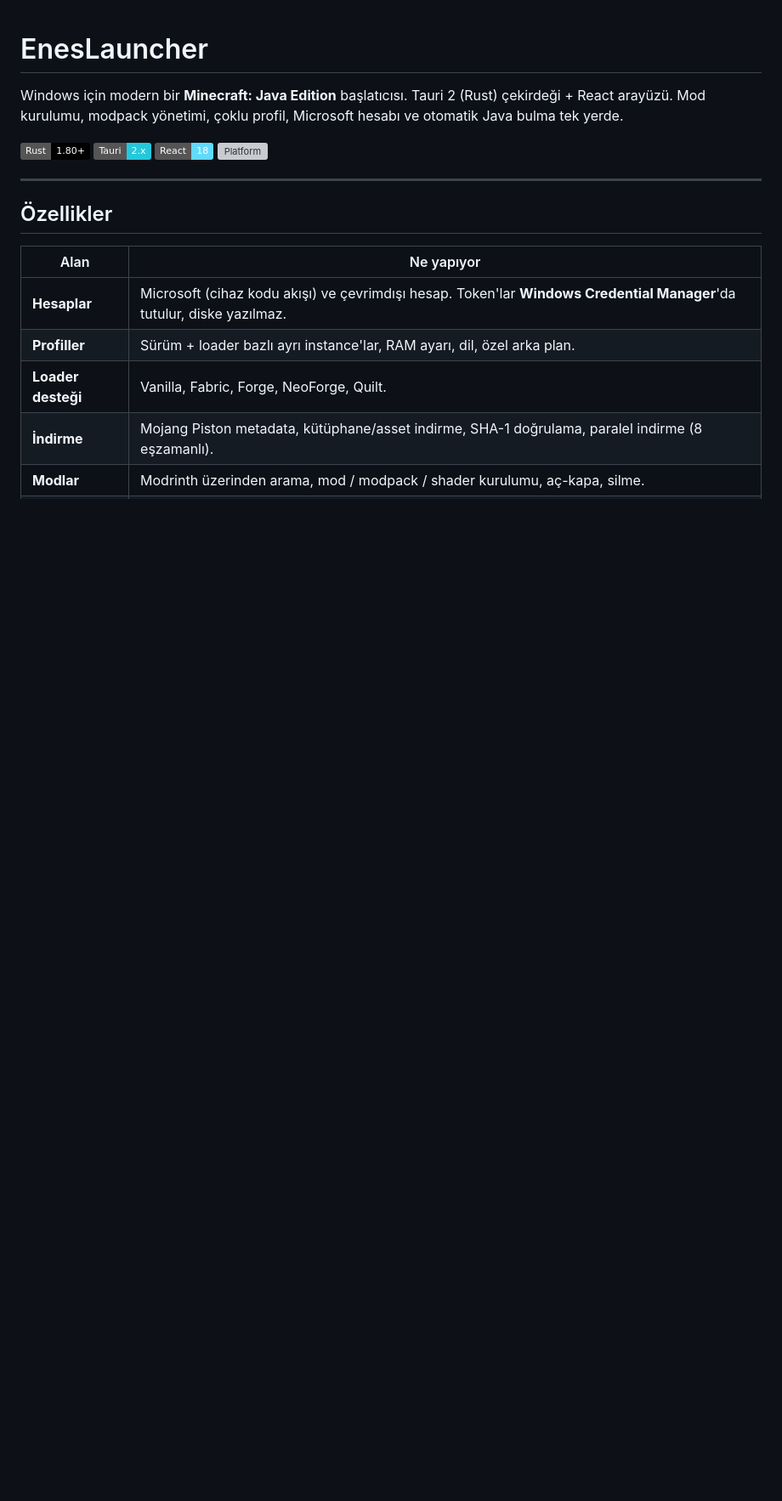
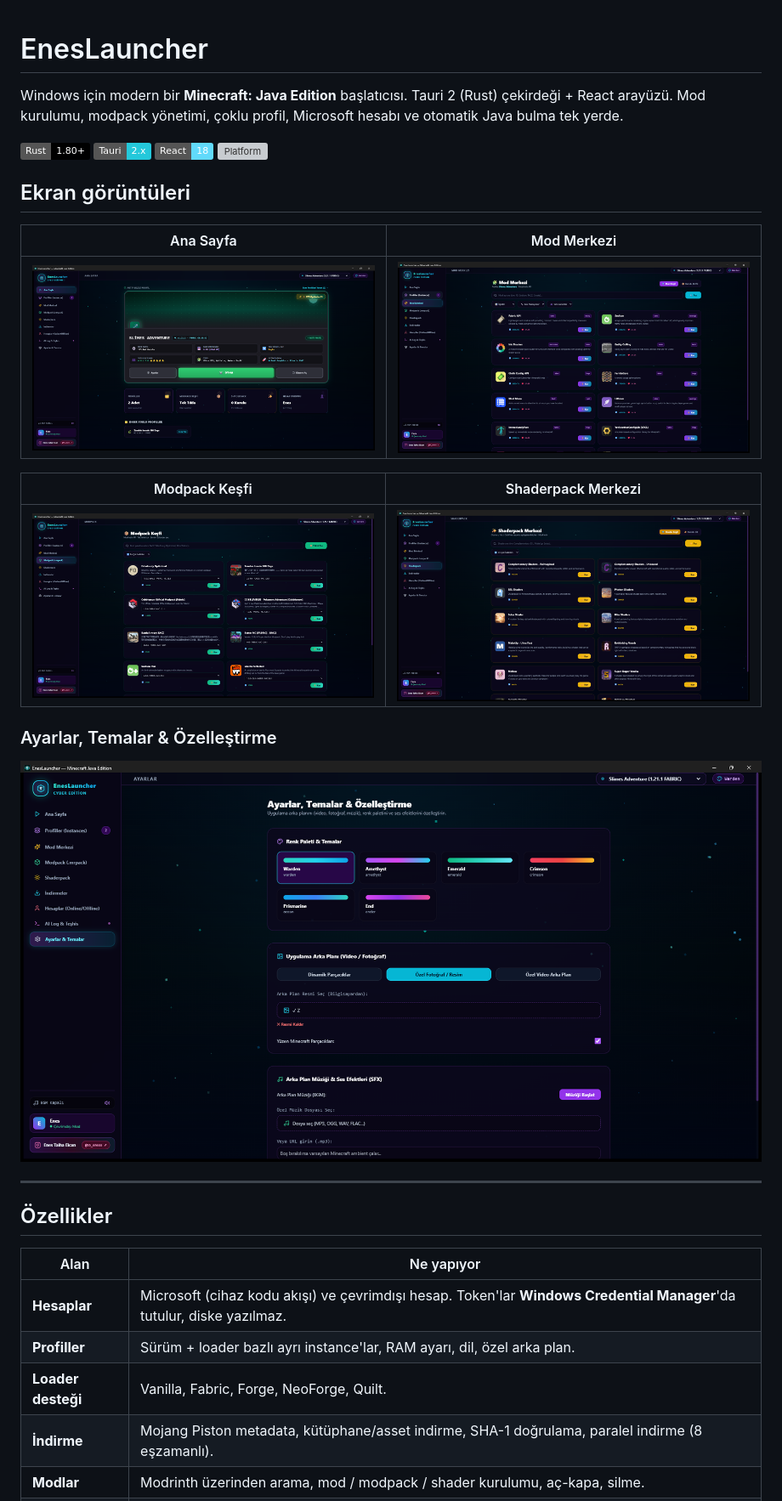
Before and after one commit to enes59255X/EnesLauncher, a Markdown page: README.md, the part around the change. Shown at 85% size. Drawn GitHub-style; pictures changed too: docs/screenshots/01-ana-ekran.png (added), docs/screenshots/02-mod-merkezi.png (added), docs/screenshots/03-modpack.png (added); badges without logos; blank space fills up the shorter version; grey boxes are pictures that could not be loaded.

Commit message:
docs: ekran goruntuleri ekle
Ana Sayfa, Mod Merkezi, Modpack, Shaderpack ve Ayarlar ekranlari (1920x1080).

```diff
--- a/README.md
+++ b/README.md
@@ -7,6 +7,20 @@ Mod kurulumu, modpack yönetimi, çoklu profil, Microsoft hesabı ve otomatik Ja
 ![Tauri](https://img.shields.io/badge/Tauri-2.x-24C8DB?logo=tauri)
 ![React](https://img.shields.io/badge/React-18-61DAFB?logo=react)
 ![Platform](https://img.shields.io/badge/platform-Windows%2010%2F11%20x64-0078D6)
+
+## Ekran görüntüleri
+
+| Ana Sayfa | Mod Merkezi |
+|---|---|
+| ![Ana Sayfa](docs/screenshots/01-ana-ekran.png) | ![Mod Merkezi](docs/screenshots/02-mod-merkezi.png) |
+
+| Modpack Keşfi | Shaderpack Merkezi |
+|---|---|
+| ![Modpack Keşfi](docs/screenshots/03-modpack.png) | ![Shaderpack Merkezi](docs/screenshots/04-shaderpack.png) |
+
+### Ayarlar, Temalar & Özelleştirme
+
+![Ayarlar ve Temalar](docs/screenshots/05-ayarlar.png)
 
 ---
 
```
